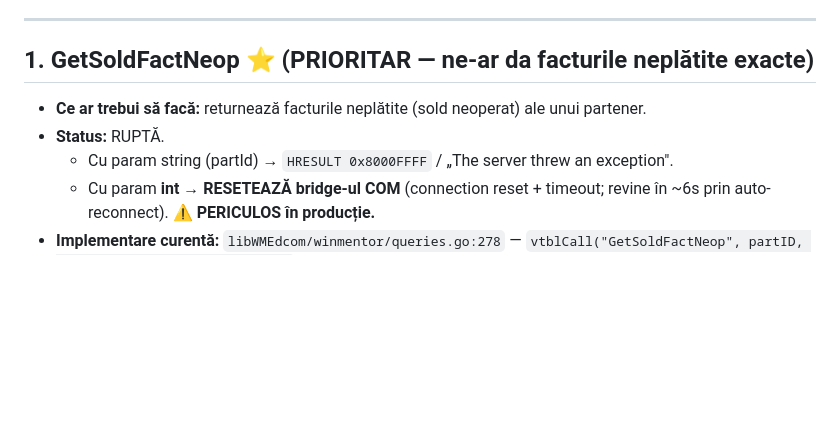
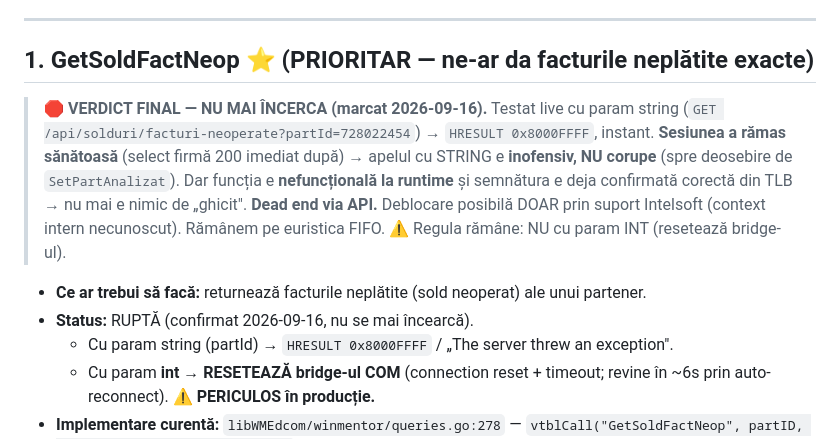
Before and after one commit to ik0nia/mal-erp, a Markdown page: mentorapi/FUNCTII_DE_REZOLVAT.md, the part around the change. GitHub-like rendering; blank space fills up the shorter version.

Commit message:
docs(mentorapi): GetSoldFactNeop marcat dead-end (testat 2026-09-16, 0x8000FFFF, safe cu string, non-funcțional) — nu se mai încearcă
Co-Authored-By: Claude Opus 4.8 <noreply@anthropic.com>

```diff
--- a/mentorapi/FUNCTII_DE_REZOLVAT.md
+++ b/mentorapi/FUNCTII_DE_REZOLVAT.md
@@ -21,8 +21,17 @@ neplătite** per furnizor. O rezolvăm momentan euristic (FIFO), dar am vrea sur
 ---
 
 ## 1. GetSoldFactNeop ⭐ (PRIORITAR — ne-ar da facturile neplătite exacte)
+
+> 🛑 **VERDICT FINAL — NU MAI ÎNCERCA (marcat 2026-09-16).** Testat live cu param string
+> (`GET /api/solduri/facturi-neoperate?partId=728022454`) → `HRESULT 0x8000FFFF`, instant.
+> **Sesiunea a rămas sănătoasă** (select firmă 200 imediat după) → apelul cu STRING e **inofensiv,
+> NU corupe** (spre deosebire de `SetPartAnalizat`). Dar funcția e **nefuncțională la runtime** și
+> semnătura e deja confirmată corectă din TLB → nu mai e nimic de „ghicit". **Dead end via API.**
+> Deblocare posibilă DOAR prin suport Intelsoft (context intern necunoscut). Rămânem pe euristica FIFO.
+> ⚠️ Regula rămâne: NU cu param INT (resetează bridge-ul).
+
 - **Ce ar trebui să facă:** returnează facturile neplătite (sold neoperat) ale unui partener.
-- **Status:** RUPTĂ.
+- **Status:** RUPTĂ (confirmat 2026-09-16, nu se mai încearcă).
   - Cu param string (partId) → `HRESULT 0x8000FFFF` / „The server threw an exception".
   - Cu param **int** → **RESETEAZĂ bridge-ul COM** (connection reset + timeout; revine în ~6s prin auto-reconnect). ⚠️ **PERICULOS în producție.**
 - **Implementare curentă:** `libWMEdcom/winmentor/queries.go:278` — `vtblCall("GetSoldFactNeop", partID, &errParam int32, &resPtr BSTR)`.
```
